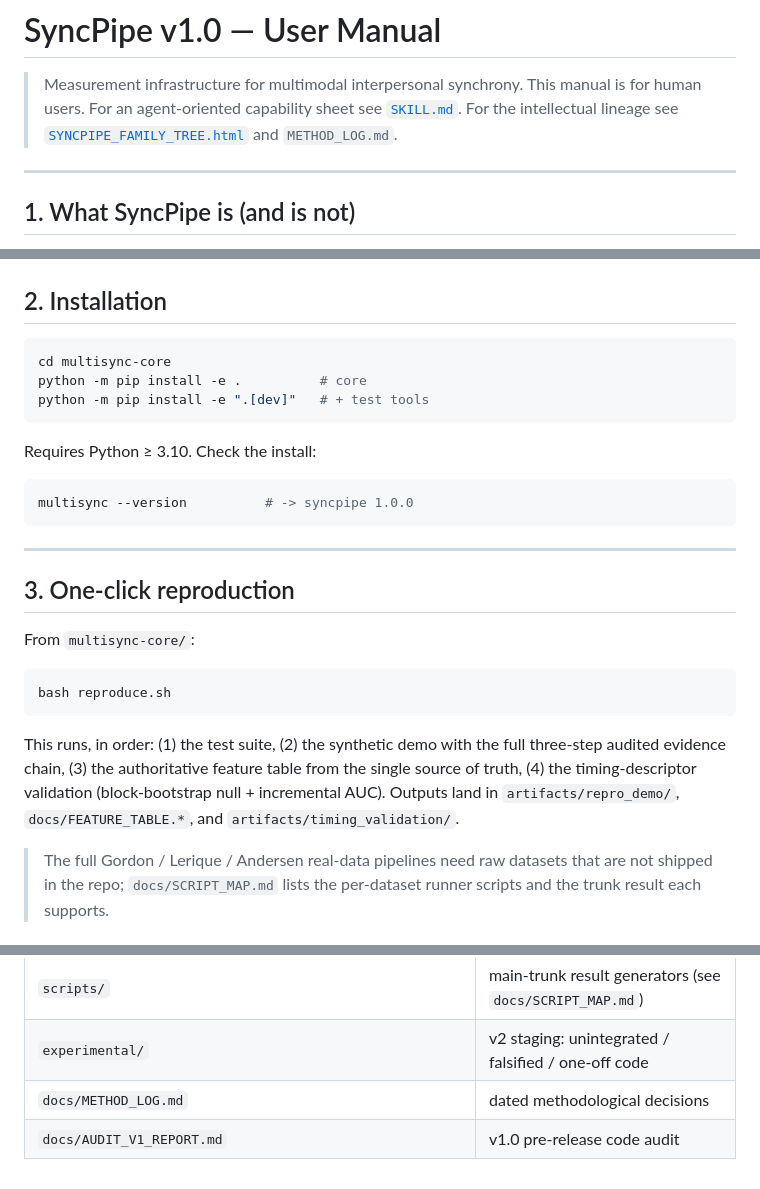
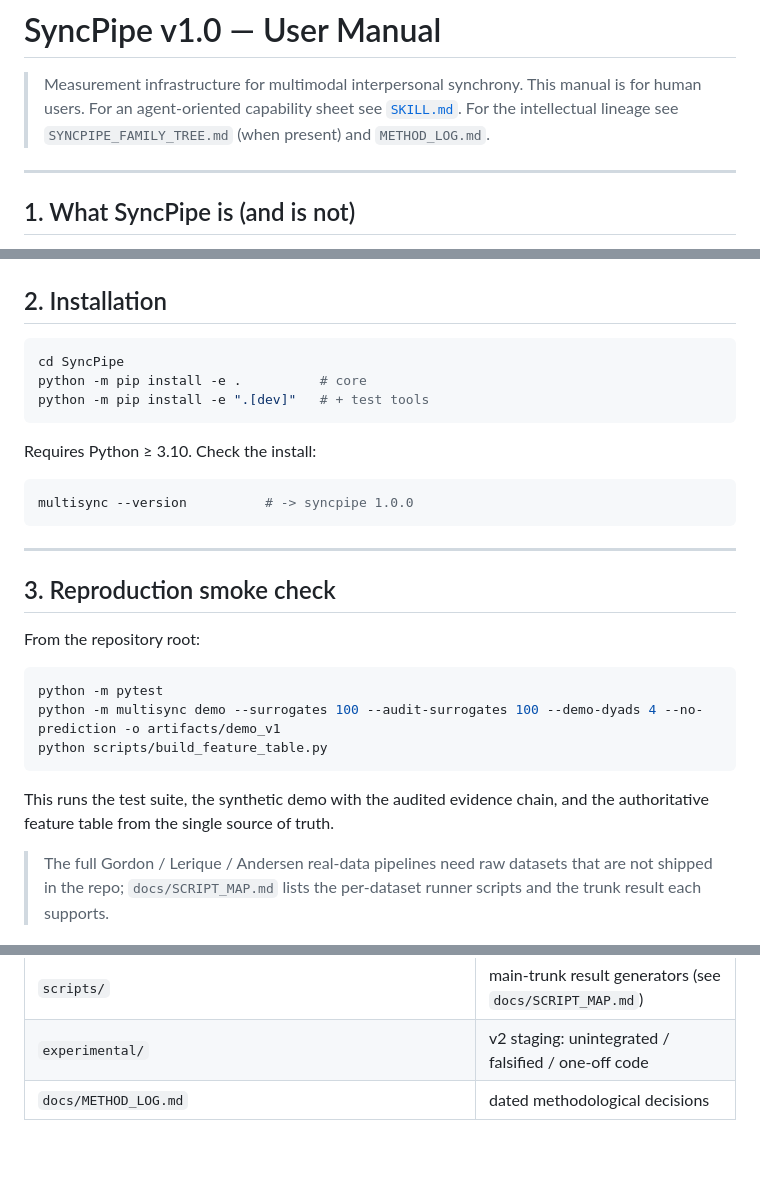
Before and after one commit to EriXPsy/SyncPipe, a Markdown page: docs/USER_MANUAL.md, 3 parts joined by grey strips. GitHub-like rendering; blank space fills up the shorter version.

````diff
--- a/docs/USER_MANUAL.md
+++ b/docs/USER_MANUAL.md
@@ -3,7 +3,7 @@
 > Measurement infrastructure for multimodal interpersonal synchrony.
 > This manual is for human users. For an agent-oriented capability sheet see
 > [`SKILL.md`](SKILL.md). For the intellectual lineage see
-> [`SYNCPIPE_FAMILY_TREE.html`](SYNCPIPE_FAMILY_TREE.html) and `METHOD_LOG.md`.
+> `SYNCPIPE_FAMILY_TREE.md` (when present) and `METHOD_LOG.md`.
 
 ---
 
@@ -24,7 +24,7 @@ single number.** What SyncPipe gives you is the audit, not a verdict.
 ## 2. Installation
 
 ```bash
-cd multisync-core
+cd SyncPipe
 python -m pip install -e .          # core
 python -m pip install -e ".[dev]"   # + test tools
 ```
@@ -35,17 +35,16 @@ multisync --version          # -> syncpipe 1.0.0
 
 ---
 
-## 3. One-click reproduction
+## 3. Reproduction smoke check
 
-From `multisync-core/`:
+From the repository root:
 ```bash
-bash reproduce.sh
+python -m pytest
+python -m multisync demo --surrogates 100 --audit-surrogates 100 --demo-dyads 4 --no-prediction -o artifacts/demo_v1
+python scripts/build_feature_table.py
 ```
-This runs, in order: (1) the test suite, (2) the synthetic demo with the full
-three-step audited evidence chain, (3) the authoritative feature table from the
-single source of truth, (4) the timing-descriptor validation (block-bootstrap
-null + incremental AUC). Outputs land in `artifacts/repro_demo/`,
-`docs/FEATURE_TABLE.*`, and `artifacts/timing_validation/`.
+This runs the test suite, the synthetic demo with the audited evidence chain,
+and the authoritative feature table from the single source of truth.
 
 > The full Gordon / Lerique / Andersen real-data pipelines need raw datasets
 > that are not shipped in the repo; `docs/SCRIPT_MAP.md` lists the per-dataset
@@ -209,4 +208,3 @@ confirmatory"; "more synchrony is always better".
 | `scripts/` | main-trunk result generators (see `docs/SCRIPT_MAP.md`) |
 | `experimental/` | v2 staging: unintegrated / falsified / one-off code |
 | `docs/METHOD_LOG.md` | dated methodological decisions |
-| `docs/AUDIT_V1_REPORT.md` | v1.0 pre-release code audit |
````
